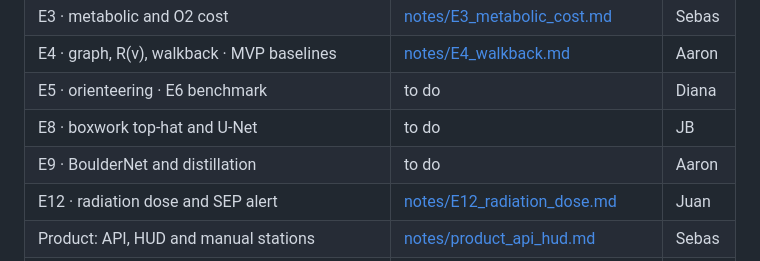
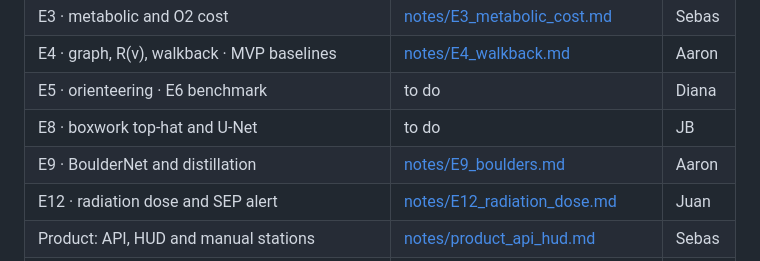
Before and after one commit to JuanCorredor2023/martian-map, a Markdown page: paper/README.md, the part around the change. Drawn GitHub-style.

```diff
--- a/paper/README.md
+++ b/paper/README.md
@@ -33,7 +33,7 @@ Besides the demo, the team will submit a scientific paper. This folder collects
 | E4 · graph, R(v), walkback · MVP baselines | [notes/E4_walkback.md](notes/E4_walkback.md) | Aaron |
 | E5 · orienteering · E6 benchmark | to do | Diana |
 | E8 · boxwork top-hat and U-Net | to do | JB |
-| E9 · BoulderNet and distillation | to do | Aaron |
+| E9 · BoulderNet and distillation | [notes/E9_boulders.md](notes/E9_boulders.md) | Aaron |
 | E12 · radiation dose and SEP alert | [notes/E12_radiation_dose.md](notes/E12_radiation_dose.md) | Juan |
 | Product: API, HUD and manual stations | [notes/product_api_hud.md](notes/product_api_hud.md) | Sebas |
 | P1 · 3D map of the box and route rehearsal | [notes/P1_3d_map.md](notes/P1_3d_map.md) (in progress) | Juan |
```
Also changed, not shown: paper/notes/E9_boulders.md (added, +122 -0 lines), paper/references.md (+4 -0 lines), paper/figures/e9_fig1_teacher.png (added), paper/figures/e9_fig2_student.png (added), 4 other files.
